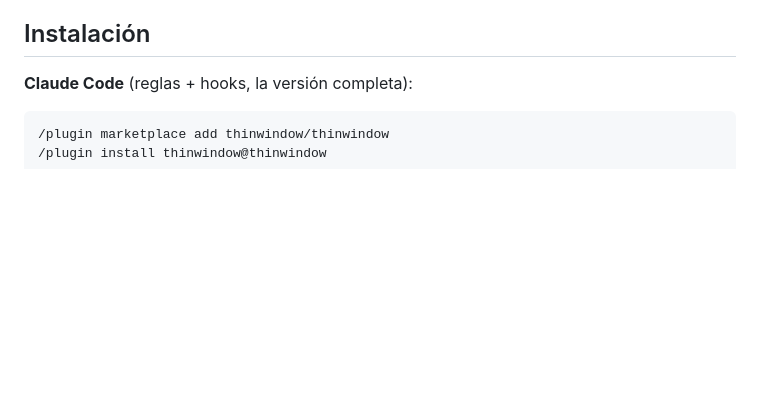
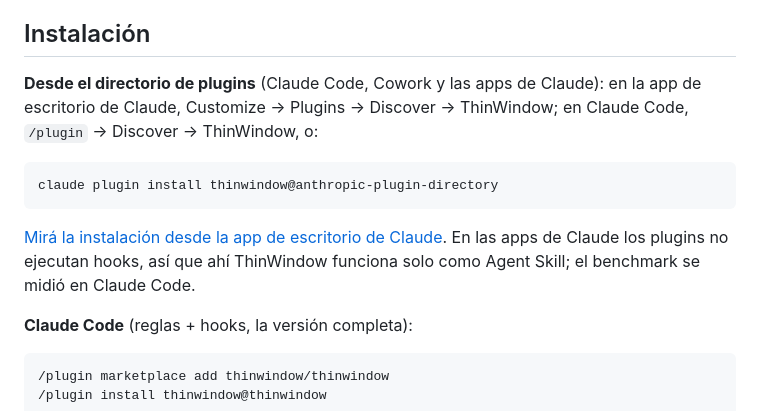
Before and after one commit to thinwindow/thinwindow, a Markdown page: README.es.md, the part around one of its changes. Drawn GitHub-style; blank space fills up the shorter version.

````diff
--- a/README.es.md
+++ b/README.es.md
@@ -77,6 +77,18 @@ con las corridas que no terminan: [Where the tokens go](docs/WHERE-THE-TOKENS-GO
 (en inglés).
 
 ## Instalación
+
+**Desde el directorio de plugins** (Claude Code, Cowork y las apps de Claude):
+en la app de escritorio de Claude, Customize → Plugins → Discover → ThinWindow;
+en Claude Code, `/plugin` → Discover → ThinWindow, o:
+
+```
+claude plugin install thinwindow@anthropic-plugin-directory
+```
+
+[Mirá la instalación desde la app de escritorio de Claude](https://www.youtube.com/watch?v=ks1_B5Uq5Gc). En las apps
+de Claude los plugins no ejecutan hooks, así que ahí ThinWindow funciona solo
+como Agent Skill; el benchmark se midió en Claude Code.
 
 **Claude Code** (reglas + hooks, la versión completa):
 
````
Also changed, not shown: other parts of README.es.md (+1 -1 lines), README.md (+13 -1 lines), README.pt-BR.md (+13 -1 lines).
